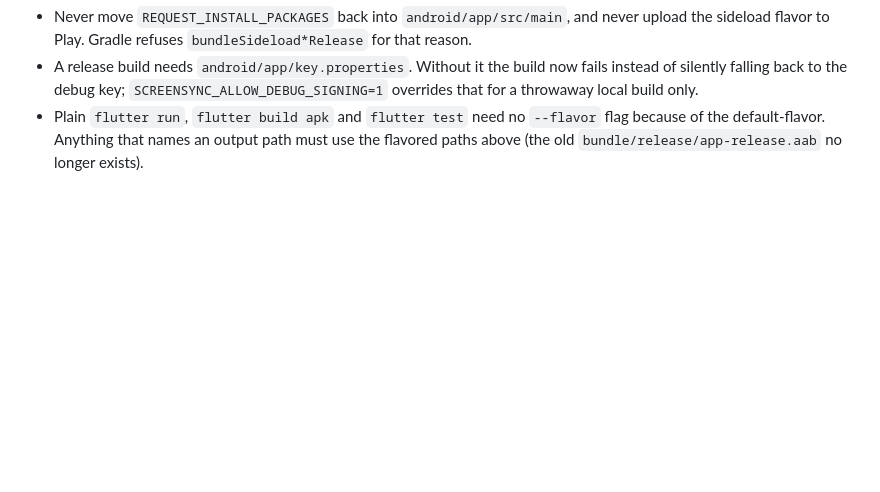
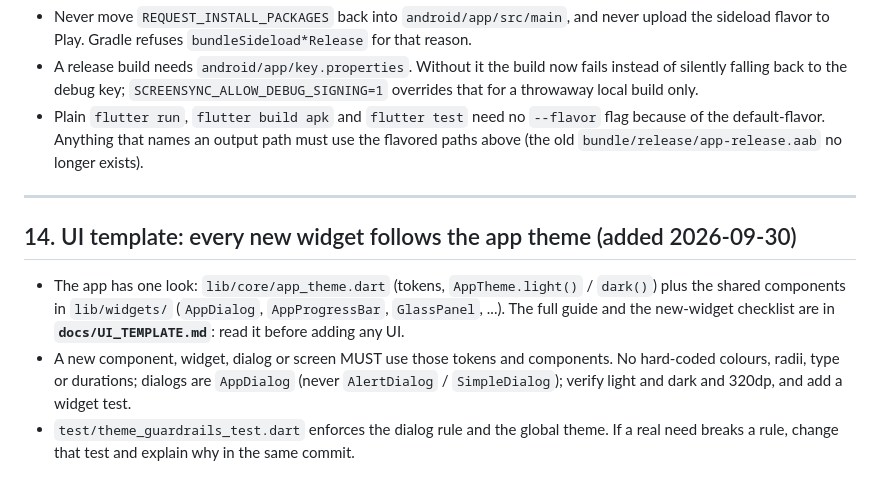
Before and after one commit to KhizarJamshaidIqbal/screensync-mcp, a Markdown page: AGENTS.md, the part around the change. Drawn GitHub-style; blank space fills up the shorter version.

```diff
--- a/AGENTS.md
+++ b/AGENTS.md
@@ -264,3 +264,16 @@ The Android app builds in two flavors that share one applicationId and one signi
 - Never move `REQUEST_INSTALL_PACKAGES` back into `android/app/src/main`, and never upload the sideload flavor to Play. Gradle refuses `bundleSideload*Release` for that reason.
 - A release build needs `android/app/key.properties`. Without it the build now fails instead of silently falling back to the debug key; `SCREENSYNC_ALLOW_DEBUG_SIGNING=1` overrides that for a throwaway local build only.
 - Plain `flutter run`, `flutter build apk` and `flutter test` need no `--flavor` flag because of the default-flavor. Anything that names an output path must use the flavored paths above (the old `bundle/release/app-release.aab` no longer exists).
+
+---
+
+## 14. UI template: every new widget follows the app theme (added 2026-09-30)
+
+- The app has one look: `lib/core/app_theme.dart` (tokens, `AppTheme.light()` / `dark()`) plus the shared
+  components in `lib/widgets/` (`AppDialog`, `AppProgressBar`, `GlassPanel`, ...). The full guide and the
+  new-widget checklist are in **`docs/UI_TEMPLATE.md`**: read it before adding any UI.
+- A new component, widget, dialog or screen MUST use those tokens and components. No hard-coded colours,
+  radii, type or durations; dialogs are `AppDialog` (never `AlertDialog` / `SimpleDialog`); verify light and
+  dark and 320dp, and add a widget test.
+- `test/theme_guardrails_test.dart` enforces the dialog rule and the global theme. If a real need breaks a
+  rule, change that test and explain why in the same commit.
```
Also changed, not shown: CLAUDE.md (+7 -0 lines), docs/UI_TEMPLATE.md (added, +81 -0 lines).
